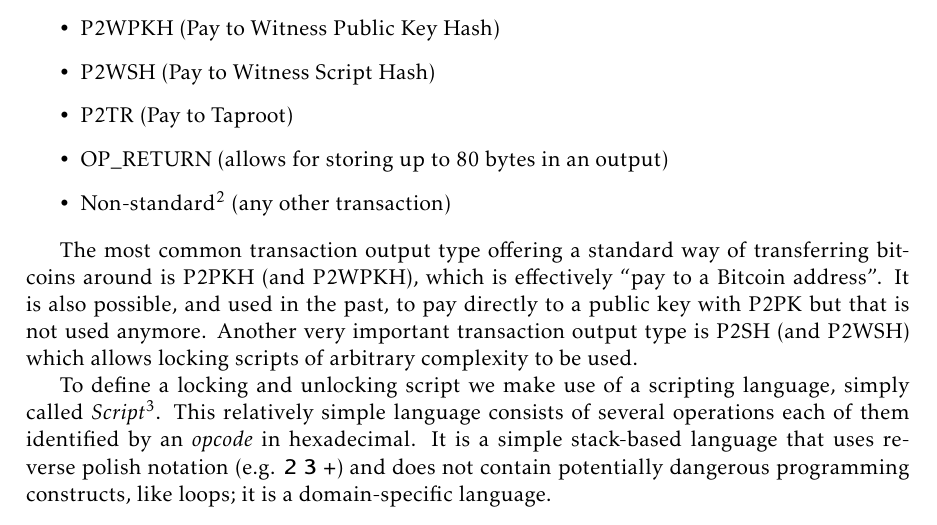
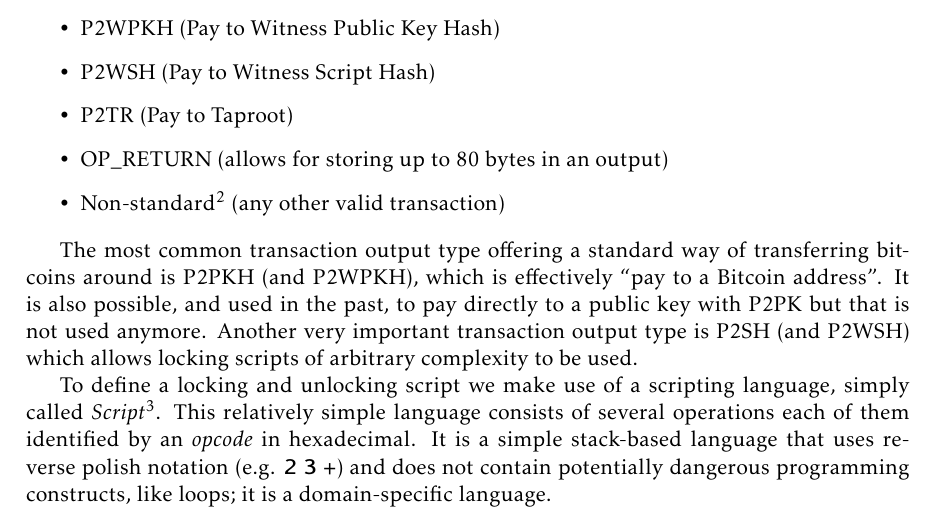
Before and after one commit to karask/bitcoin-textbook, a LaTeX thesis (bitcoin-textbook.tex, which reads scripting.tex): part of page 56 of 97, cut so that both start at the same text. Compiled offline with pdfLaTeX.

Commit message:
typo and new TODO items

```diff
--- a/scripting.tex
+++ b/scripting.tex
@@ -30,7 +30,7 @@ The standard transaction output types supported by the Bitcoin protocol are:
 \item P2WSH (Pay to Witness Script Hash)
 \item P2TR (Pay to Taproot)
 \item OP\_RETURN (allows for storing up to 80 bytes in an output)
-\item Non-standard\footnote{Valid non-standard transactions (containing scripts other than those defined by the standard transaction output type scripts) are rejected and not relayed by nodes. However, they can be mined if it is arranged with a miner.} (any other transaction)
+\item Non-standard\footnote{Valid non-standard transactions (containing scripts other than those defined by the standard transaction output type scripts) are rejected and not relayed by nodes. However, they can be mined if it is arranged with a miner.} (any other valid transaction)
 \end{itemize}
 
 The most common transaction output type offering a standard way of transferring bitcoins around is P2PKH (and P2WPKH), which is effectively ``pay to a Bitcoin address''. It is also possible, and used in the past, to pay directly to a public key with P2PK but that is not used anymore. Another very important transaction output type is P2SH (and P2WSH) which allows locking scripts of arbitrary complexity to be used.
```
Also changed, not shown: bitcoin-textbook.pdf, 1 other file.
